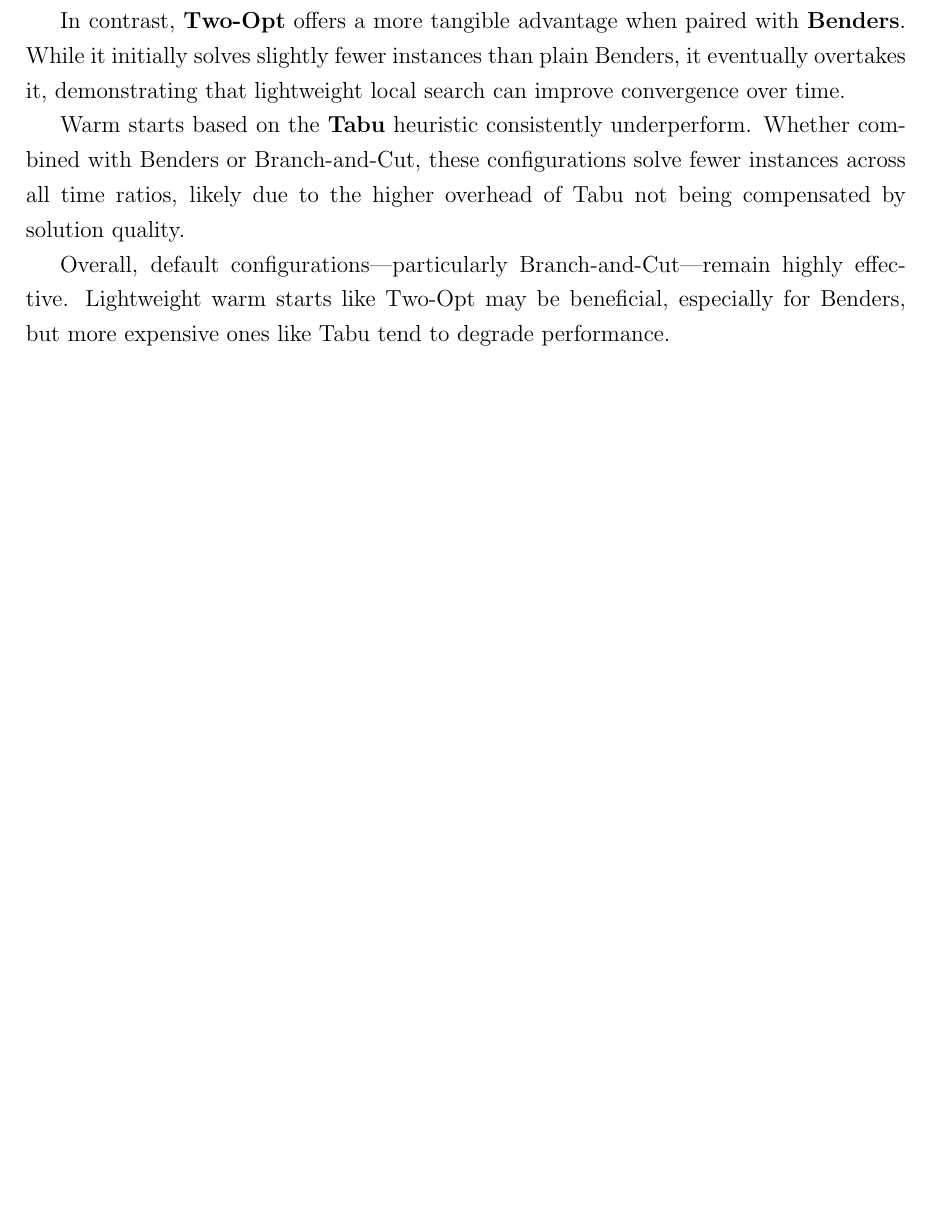
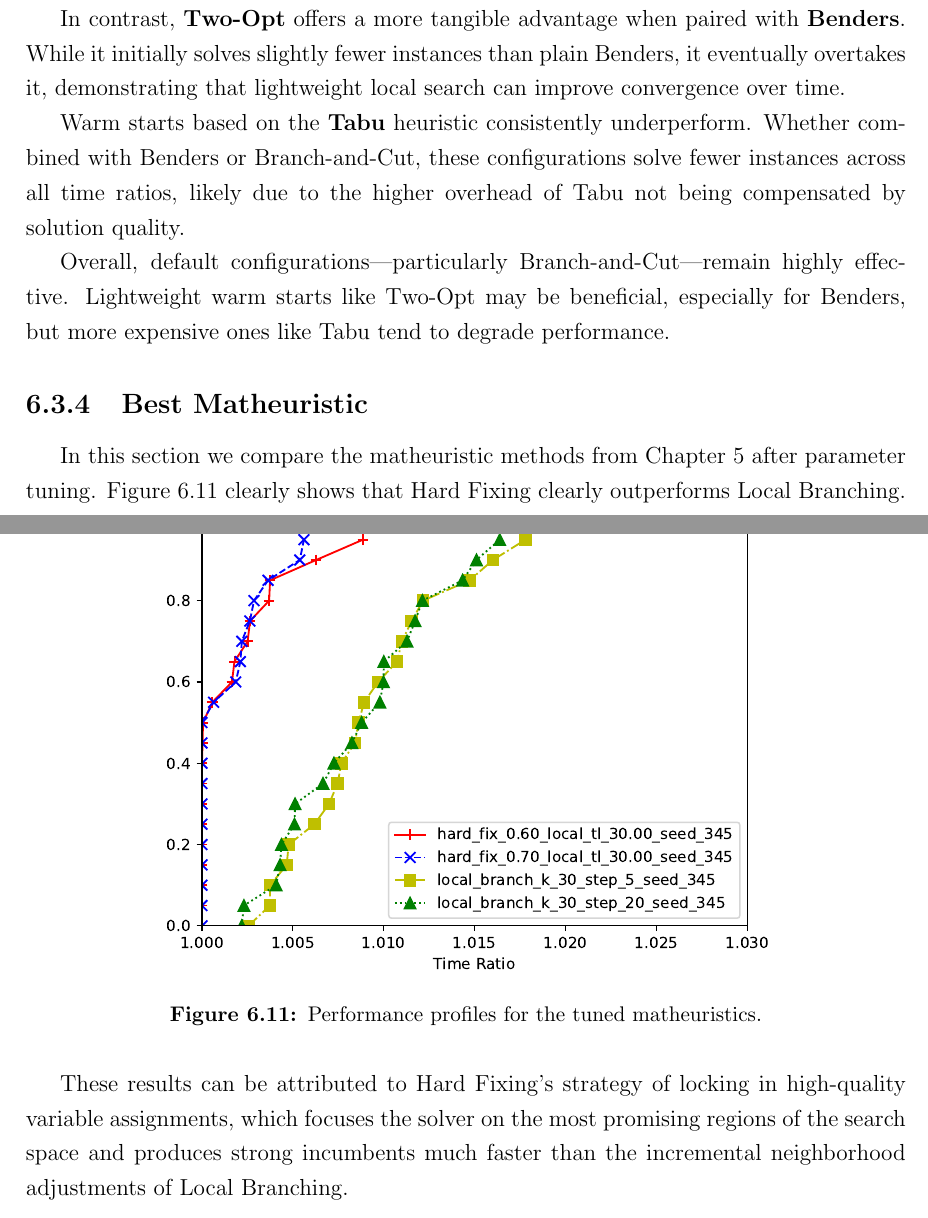
Before and after one commit to HipHop883/OR2_2025, a LaTeX thesis (thesis/main.tex, which reads thesis/chapters/results.tex): part of page 37 of 38 before the commit and two parts of pages 37 and 38 of 39 after it, the two joined at a grey line, cut so that both start at the same text, the shorter picture padded with empty space. Compiled offline with pdfLaTeX.

Commit message:
best matheuristic

```diff
--- a/thesis/chapters/results.tex
+++ b/thesis/chapters/results.tex
@@ -238,3 +238,17 @@ In contrast, \textbf{Two-Opt} offers a more tangible advantage when paired with
 Warm starts based on the \textbf{Tabu} heuristic consistently underperform. Whether combined with Benders or Branch-and-Cut, these configurations solve fewer instances across all time ratios, likely due to the higher overhead of Tabu not being compensated by solution quality.
 
 Overall, default configurations—particularly Branch-and-Cut—remain highly effective. Lightweight warm starts like Two-Opt may be beneficial, especially for Benders, but more expensive ones like Tabu tend to degrade performance.
+
+\subsection{Best Matheuristic}
+\label{ssec:best-matheu}
+
+In this section we compare the matheuristic methods from Chapter~\ref{chap:matheuristics} after parameter tuning. Figure~\ref{fig:matheu} clearly shows that Hard Fixing clearly outperforms Local Branching.
+
+\begin{figure}[H]
+  \centering
+  \includegraphics[width=0.8\textwidth]{matheu.pdf}
+  \caption{Performance profiles for the tuned matheuristics.}
+  \label{fig:matheu}
+\end{figure}
+
+These results can be attributed to Hard Fixing's strategy of locking in high-quality variable assignments, which focuses the solver on the most promising regions of the search space and produces strong incumbents much faster than the incremental neighborhood adjustments of Local Branching.
```
Also changed, not shown: thesis/chapters/matheuristics.tex (+1 -0 lines), thesis/images/matheu.pdf (added).
